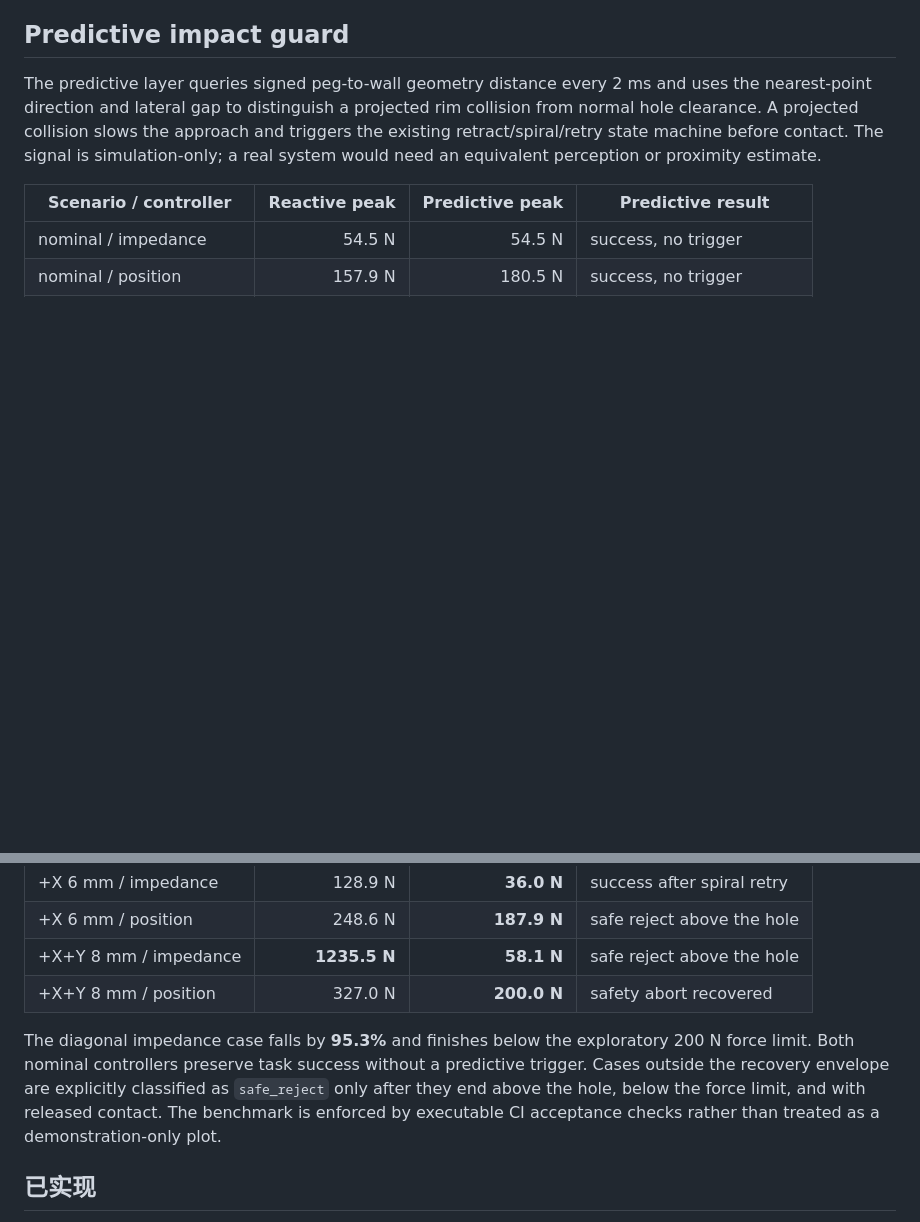
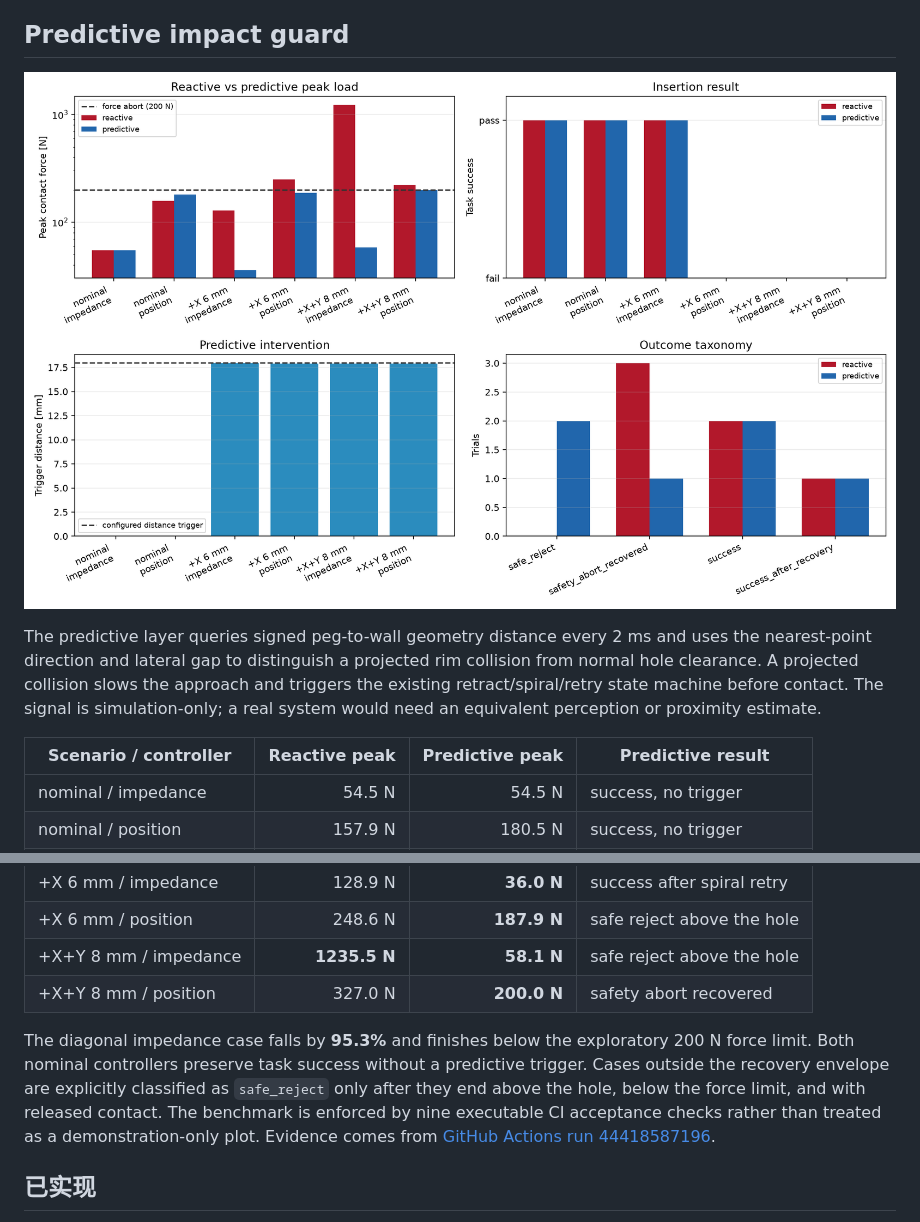
Before and after one commit to haoyu020206-netizen/panda-contact-assembly, a Markdown page: README.md, 2 parts joined by grey strips. GitHub-like rendering; pictures changed too: docs/results/predictive-impact/predictive_impact_summary.png (added); blank space fills up the shorter version.

Commit message:
Publish predictive impact evidence

```diff
--- a/README.md
+++ b/README.md
@@ -159,6 +159,8 @@ This is not a universal force reduction: nominal position control rose from 106.
 
 ## Predictive impact guard
 
+![Predictive impact guard comparison](docs/results/predictive-impact/predictive_impact_summary.png)
+
 The predictive layer queries signed peg-to-wall geometry distance every 2 ms and uses the nearest-point direction and lateral gap to distinguish a projected rim collision from normal hole clearance. A projected collision slows the approach and triggers the existing retract/spiral/retry state machine before contact. The signal is simulation-only; a real system would need an equivalent perception or proximity estimate.
 
 | Scenario / controller | Reactive peak | Predictive peak | Predictive result |
@@ -170,7 +172,7 @@ The predictive layer queries signed peg-to-wall geometry distance every 2 ms and
 | +X+Y 8 mm / impedance | **1235.5 N** | **58.1 N** | safe reject above the hole |
 | +X+Y 8 mm / position | 327.0 N | **200.0 N** | safety abort recovered |
 
-The diagonal impedance case falls by **95.3%** and finishes below the exploratory 200 N force limit. Both nominal controllers preserve task success without a predictive trigger. Cases outside the recovery envelope are explicitly classified as `safe_reject` only after they end above the hole, below the force limit, and with released contact. The benchmark is enforced by executable CI acceptance checks rather than treated as a demonstration-only plot.
+The diagonal impedance case falls by **95.3%** and finishes below the exploratory 200 N force limit. Both nominal controllers preserve task success without a predictive trigger. Cases outside the recovery envelope are explicitly classified as `safe_reject` only after they end above the hole, below the force limit, and with released contact. The benchmark is enforced by nine executable CI acceptance checks rather than treated as a demonstration-only plot. Evidence comes from [GitHub Actions run 44418587196](https://github.com/haoyu020206-netizen/panda-contact-assembly/actions/runs/44418587196).
 
 ## 已实现
 
```
Also changed, not shown: docs/results/README.md (+1 -1 lines), 2 other files.
